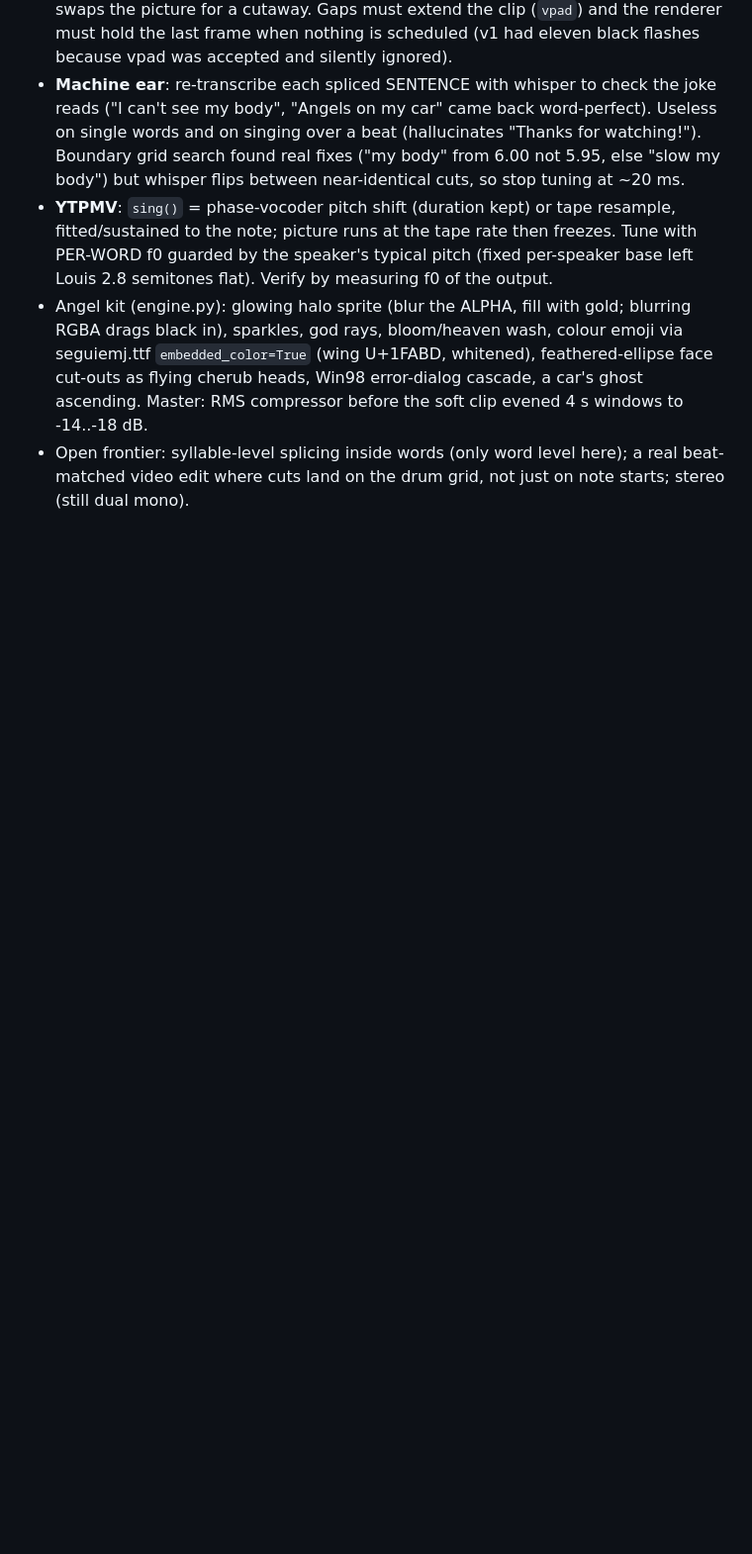
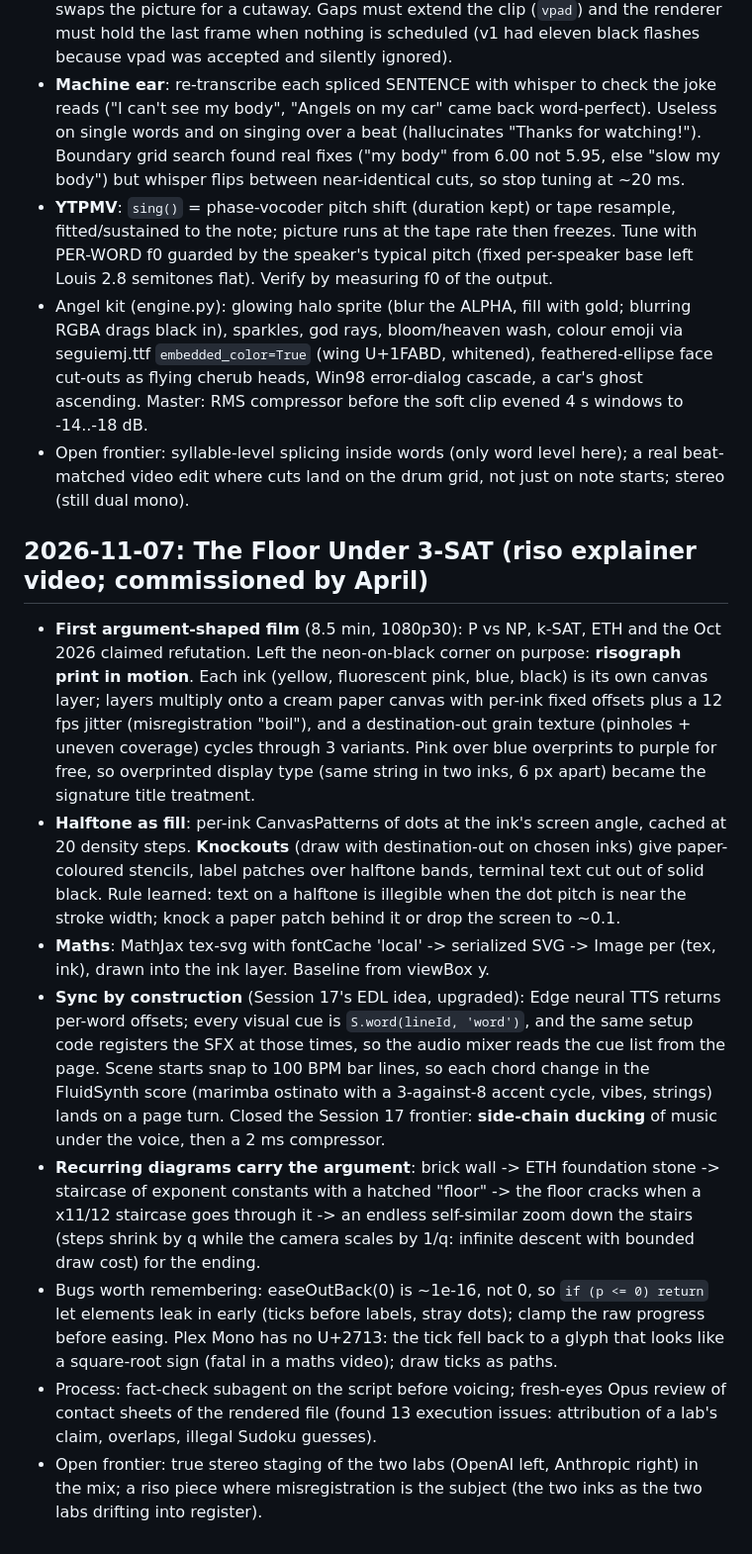
Before and after one commit to beckyconning/persistence-of-vision, a Markdown page: TECHNIQUES.md, the part around the change. Shown at 99% size. Rendered like a GitHub page; blank space fills up the shorter version.

Commit message:
The Floor Under 3-SAT: riso print in motion, knockouts, word-synced explainer, ducked score
Co-Authored-By: Claude Opus 5.5 <noreply@anthropic.com>

```diff
--- a/TECHNIQUES.md
+++ b/TECHNIQUES.md
@@ -747,3 +747,33 @@ the coda marks.
   ghost ascending. Master: RMS compressor before the soft clip evened 4 s windows to -14..-18 dB.
 - Open frontier: syllable-level splicing inside words (only word level here); a real beat-matched video
   edit where cuts land on the drum grid, not just on note starts; stereo (still dual mono).
+
+## 2026-11-07: The Floor Under 3-SAT (riso explainer video; commissioned by April)
+- **First argument-shaped film** (8.5 min, 1080p30): P vs NP, k-SAT, ETH and the Oct 2026 claimed refutation.
+  Left the neon-on-black corner on purpose: **risograph print in motion**. Each ink (yellow, fluorescent pink,
+  blue, black) is its own canvas layer; layers multiply onto a cream paper canvas with per-ink fixed offsets plus
+  a 12 fps jitter (misregistration "boil"), and a destination-out grain texture (pinholes + uneven coverage)
+  cycles through 3 variants. Pink over blue overprints to purple for free, so overprinted display type
+  (same string in two inks, 6 px apart) became the signature title treatment.
+- **Halftone as fill**: per-ink CanvasPatterns of dots at the ink's screen angle, cached at 20 density steps.
+  **Knockouts** (draw with destination-out on chosen inks) give paper-coloured stencils, label patches over
+  halftone bands, terminal text cut out of solid black. Rule learned: text on a halftone is illegible when the
+  dot pitch is near the stroke width; knock a paper patch behind it or drop the screen to ~0.1.
+- **Maths**: MathJax tex-svg with fontCache 'local' -> serialized SVG -> Image per (tex, ink), drawn into the
+  ink layer. Baseline from viewBox y.
+- **Sync by construction** (Session 17's EDL idea, upgraded): Edge neural TTS returns per-word offsets; every
+  visual cue is `S.word(lineId, 'word')`, and the same setup code registers the SFX at those times, so the audio
+  mixer reads the cue list from the page. Scene starts snap to 100 BPM bar lines, so each chord change in the
+  FluidSynth score (marimba ostinato with a 3-against-8 accent cycle, vibes, strings) lands on a page turn.
+  Closed the Session 17 frontier: **side-chain ducking** of music under the voice, then a 2 ms compressor.
+- **Recurring diagrams carry the argument**: brick wall -> ETH foundation stone -> staircase of exponent
+  constants with a hatched "floor" -> the floor cracks when a x11/12 staircase goes through it -> an endless
+  self-similar zoom down the stairs (steps shrink by q while the camera scales by 1/q: infinite descent with
+  bounded draw cost) for the ending.
+- Bugs worth remembering: easeOutBack(0) is ~1e-16, not 0, so `if (p <= 0) return` let elements leak in early
+  (ticks before labels, stray dots); clamp the raw progress before easing. Plex Mono has no U+2713: the tick
+  fell back to a glyph that looks like a square-root sign (fatal in a maths video); draw ticks as paths.
+- Process: fact-check subagent on the script before voicing; fresh-eyes Opus review of contact sheets of the
+  rendered file (found 13 execution issues: attribution of a lab's claim, overlaps, illegal Sudoku guesses).
+- Open frontier: true stereo staging of the two labs (OpenAI left, Anthropic right) in the mix; a riso piece
+  where misregistration is the subject (the two inks as the two labs drifting into register).
```
